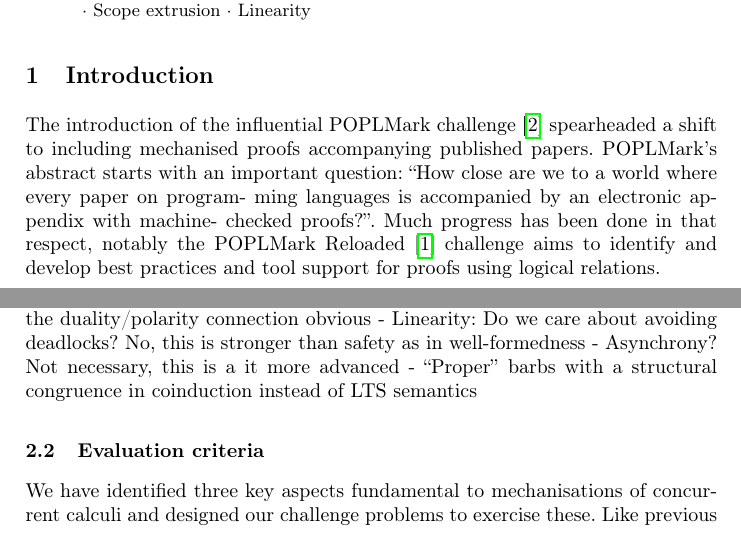
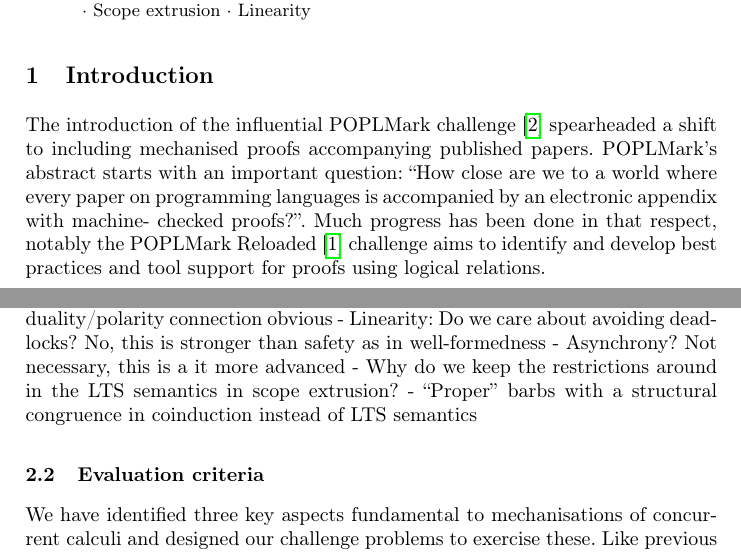
Before and after one commit to concurrentbenchmark/concurrentbenchmark, a LaTeX paper (paper/paper.tex): two parts of pages 1 and 3 of 17, joined at a grey line, cut so that both start at the same text. Compiled offline with pdfLaTeX.

Commit message:
Add another note and fix a whitespace error.

```diff
--- a/paper/paper.tex
+++ b/paper/paper.tex
@@ -69,8 +69,7 @@
 The introduction of the influential POPLMark challenge~\cite{POPLMark}
 spearheaded a shift to including mechanised proofs accompanying
 published papers. POPLMark's abstract starts with an important
-question: ``How close are we to a world where every paper on program-
-ming languages is accompanied by an electronic appendix with machine-
+question: ``How close are we to a world where every paper on programming languages is accompanied by an electronic appendix with machine-
 checked proofs?''. Much progress has been done in that respect,
 notably the POPLMark Reloaded~\cite{POPLMarkReloaded} challenge aims
 to identify and develop best practices and tool support for proofs
@@ -158,6 +157,7 @@
 - Why explicitly bind two endpoints in linearity? To make the duality/polarity connection obvious
 - Linearity: Do we care about avoiding deadlocks? No, this is stronger than safety as in well-formedness
 - Asynchrony? Not necessary, this is a it more advanced
+- Why do we keep the restrictions around in the LTS semantics in scope extrusion?
 - ``Proper'' barbs with a structural congruence in coinduction instead of LTS semantics
 
 \subsection{Evaluation criteria}
```
